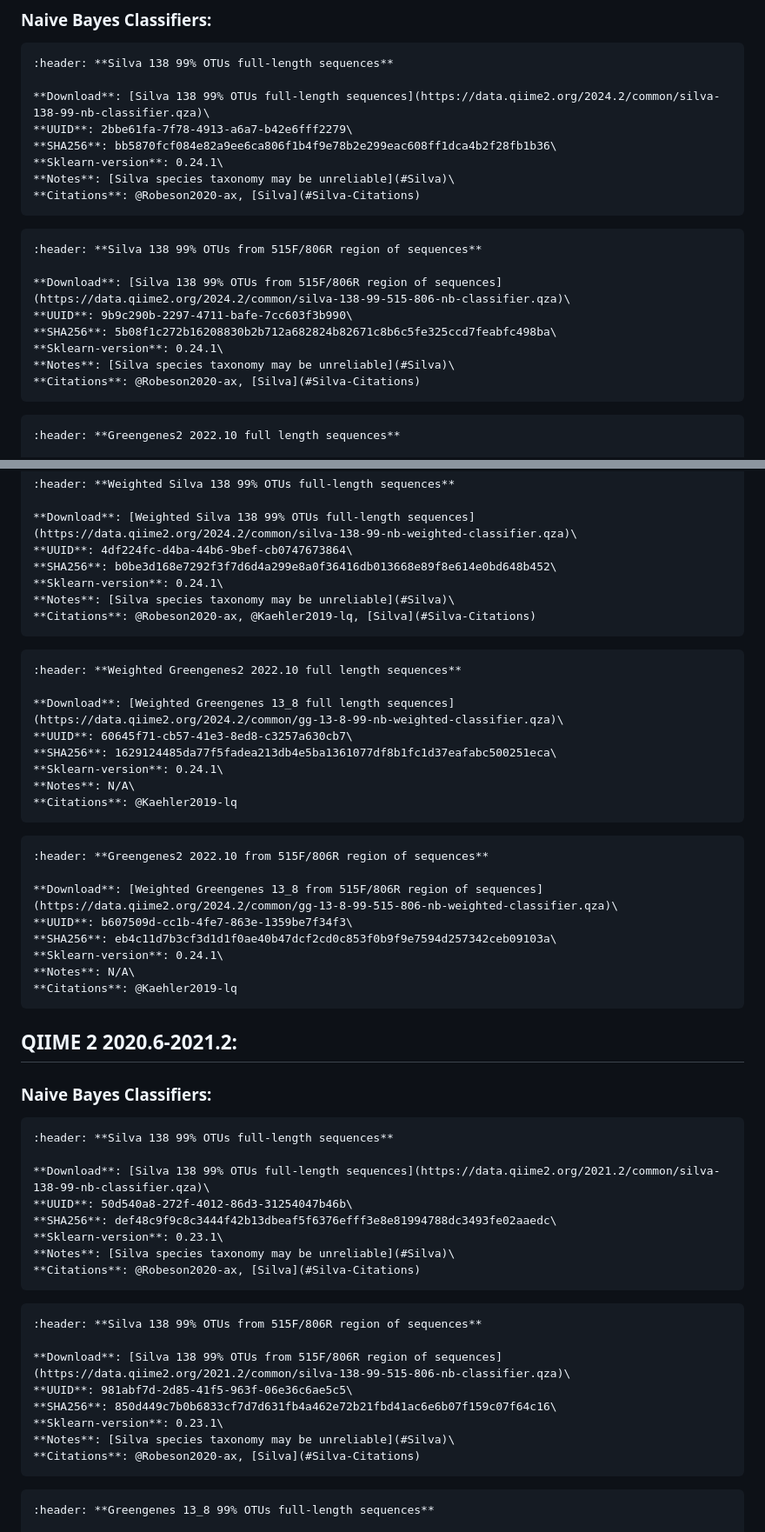
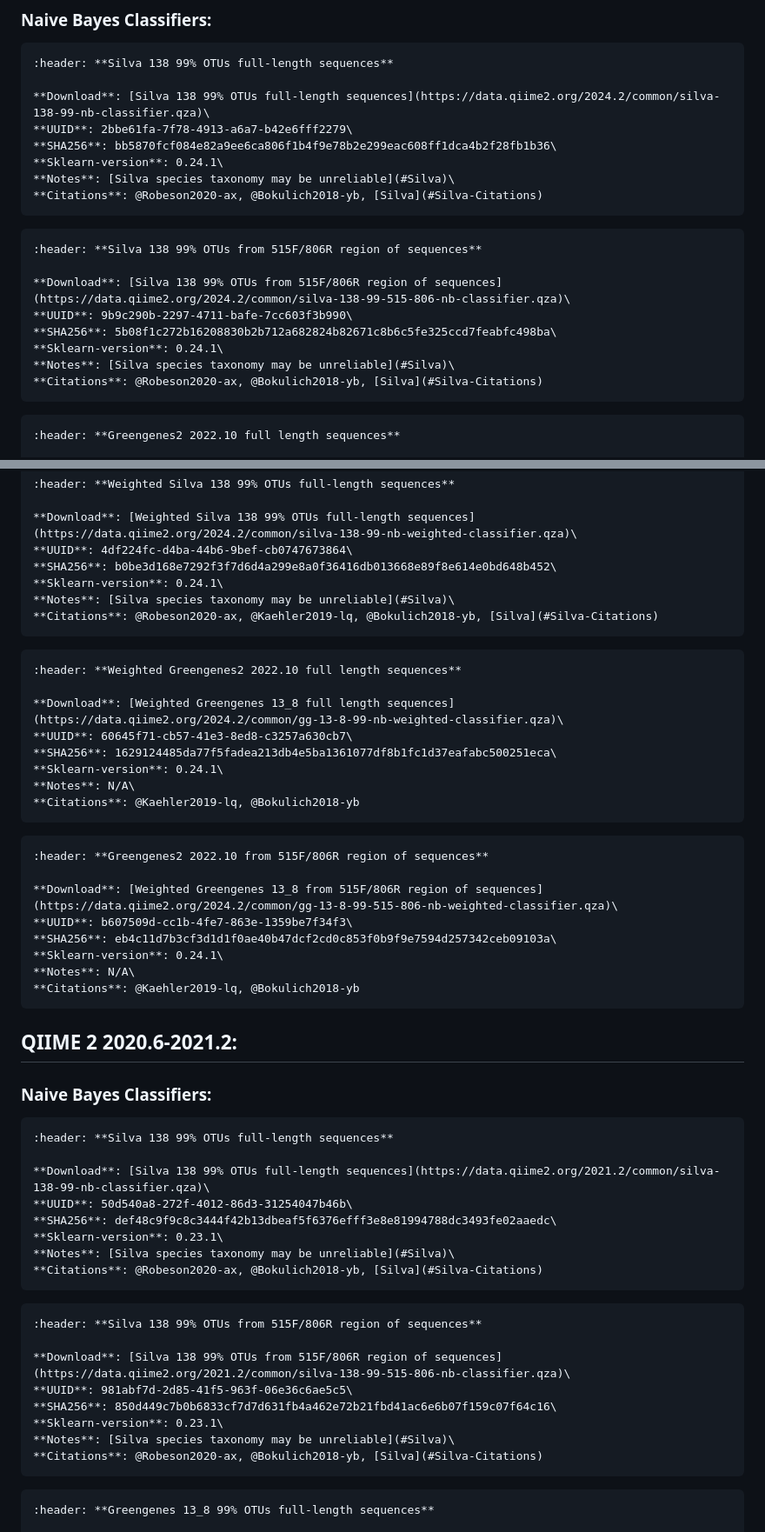
Before and after one commit to qiime2/resources, a Markdown page: index.md, 2 parts joined by grey strips. Shown: that part at 87% size. Rendered like a GitHub page.

Commit message:
Add bokulich citation everywhere

````diff
--- a/index.md
+++ b/index.md
@@ -24,7 +24,7 @@ Taxonomic classifiers perform best when they are trained based on your specific
 **SHA256**: bb5870fcf084e82a9ee6ca806f1b4f9e78b2e299eac608ff1dca4b2f28fb1b36\
 **Sklearn-version**: 0.24.1\
 **Notes**: [Silva species taxonomy may be unreliable](#Silva)\
-**Citations**: @Robeson2020-ax, [Silva](#Silva-Citations)
+**Citations**: @Robeson2020-ax, @Bokulich2018-yb, [Silva](#Silva-Citations)
 ```
 
 ```{card}
@@ -35,7 +35,7 @@ Taxonomic classifiers perform best when they are trained based on your specific
 **SHA256**: 5b08f1c272b16208830b2b712a682824b82671c8b6c5fe325ccd7feabfc498ba\
 **Sklearn-version**: 0.24.1\
 **Notes**: [Silva species taxonomy may be unreliable](#Silva)\
-**Citations**: @Robeson2020-ax, [Silva](#Silva-Citations)
+**Citations**: @Robeson2020-ax, @Bokulich2018-yb, [Silva](#Silva-Citations)
 ```
 
 ```{card}
@@ -95,7 +95,7 @@ These 16S rRNA gene classifiers were trained with weights that take into account
 **SHA256**: b0be3d168e7292f3f7d6d4a299e8a0f36416db013668e89f8e614e0bd648b452\
 **Sklearn-version**: 0.24.1\
 **Notes**: [Silva species taxonomy may be unreliable](#Silva)\
-**Citations**: @Robeson2020-ax, @Kaehler2019-lq, [Silva](#Silva-Citations)
+**Citations**: @Robeson2020-ax, @Kaehler2019-lq, @Bokulich2018-yb, [Silva](#Silva-Citations)
 ```
 
 ```{card}
@@ -106,7 +106,7 @@ These 16S rRNA gene classifiers were trained with weights that take into account
 **SHA256**: 1629124485da77f5fadea213db4e5ba1361077df8b1fc1d37eafabc500251eca\
 **Sklearn-version**: 0.24.1\
 **Notes**: N/A\
-**Citations**: @Kaehler2019-lq
+**Citations**: @Kaehler2019-lq, @Bokulich2018-yb
 ```
 
 ```{card}
@@ -117,7 +117,7 @@ These 16S rRNA gene classifiers were trained with weights that take into account
 **SHA256**: eb4c11d7b3cf3d1d1f0ae40b47dcf2cd0c853f0b9f9e7594d257342ceb09103a\
 **Sklearn-version**: 0.24.1\
 **Notes**: N/A\
-**Citations**: @Kaehler2019-lq
+**Citations**: @Kaehler2019-lq, @Bokulich2018-yb
 ```
 
 ## QIIME 2 2020.6-2021.2:
@@ -132,7 +132,7 @@ These 16S rRNA gene classifiers were trained with weights that take into account
 **SHA256**: def48c9f9c8c3444f42b13dbeaf5f6376efff3e8e81994788dc3493fe02aaedc\
 **Sklearn-version**: 0.23.1\
 **Notes**: [Silva species taxonomy may be unreliable](#Silva)\
-**Citations**: @Robeson2020-ax, [Silva](#Silva-Citations)
+**Citations**: @Robeson2020-ax, @Bokulich2018-yb, [Silva](#Silva-Citations)
 ```
 
 ```{card}
@@ -143,7 +143,7 @@ These 16S rRNA gene classifiers were trained with weights that take into account
 **SHA256**: 850d449c7b0b6833cf7d7d631fb4a462e72b21fbd41ac6e6b07f159c07f64c16\
 **Sklearn-version**: 0.23.1\
 **Notes**: [Silva species taxonomy may be unreliable](#Silva)\
-**Citations**: @Robeson2020-ax, [Silva](#Silva-Citations)
+**Citations**: @Robeson2020-ax, @Bokulich2018-yb, [Silva](#Silva-Citations)
 ```
 
 ```{card}
````
Also changed, not shown: other parts of index.md (+2 -2 lines).
